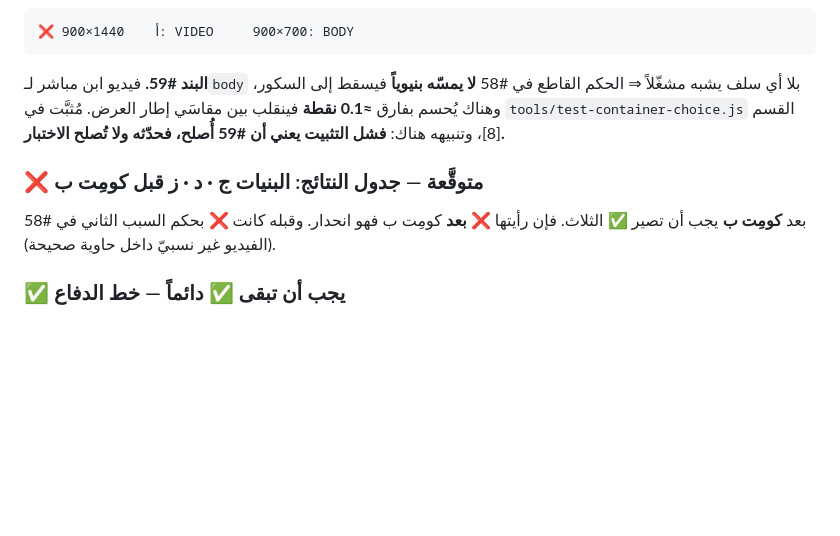
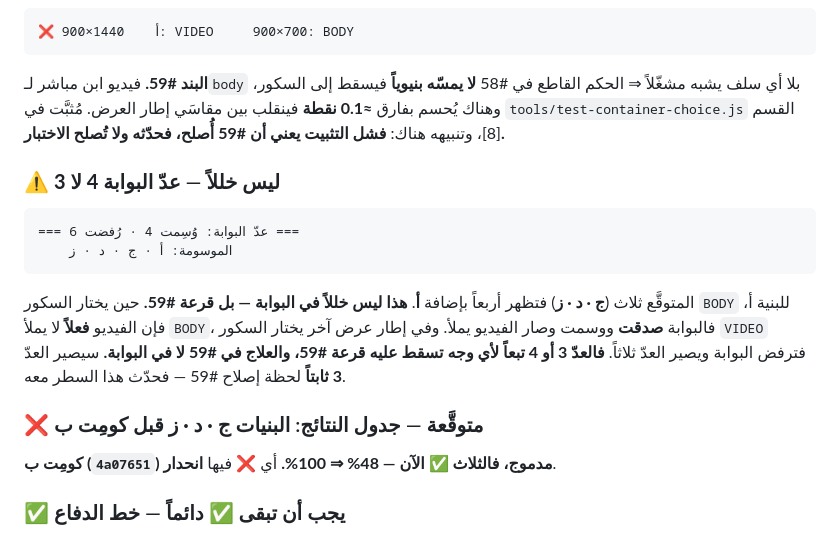
Before and after one commit to nssr12/VIDEO-ZONES, a Markdown page: tools/KNOWN-DEFECTS.md, the part around the change. Drawn GitHub-style; blank space fills up the shorter version.

````diff
--- a/tools/KNOWN-DEFECTS.md
+++ b/tools/KNOWN-DEFECTS.md
@@ -24,10 +24,23 @@
 بين مقاسَي إطار العرض. مُثبَّت في `tools/test-container-choice.js` القسم [8]،
 وتنبيهه هناك: **فشل التثبيت يعني أن #59 أُصلح، فحدّثه ولا تُصلح الاختبار.**
 
+### ⚠️ ليس خللاً — عدّ البوابة **4 لا 3**
+
+```
+=== عدّ البوابة: وُسِمت 4 · رُفضت 6 ===
+    الموسومة: أ · ج · د · ز
+```
+
+المتوقَّع ثلاث (**ج · د · ز**) فتظهر أربعاً بإضافة **أ**. **هذا ليس خللاً في
+البوابة — بل قرعة #59.** حين يختار السكور `BODY` للبنية أ، فإن الفيديو **فعلاً**
+لا يملأ `BODY`، فالبوابة **صدقت** ووسمت وصار الفيديو يملأ. وفي إطار عرض آخر يختار
+السكور `VIDEO` فترفض البوابة ويصير العدّ ثلاثاً. **فالعدّ 3 أو 4 تبعاً لأي وجه
+تسقط عليه قرعة #59، والعلاج في #59 لا في البوابة.**
+سيصير العدّ **3 ثابتاً** لحظة إصلاح #59 — فحدّث هذا السطر معه.
+
 ### ❌ متوقَّعة — جدول النتائج: البنيات **ج · د · ز** قبل كومِت ب
 
-بعد **كومِت ب** يجب أن تصير ✅ الثلاث. فإن رأيتها ❌ **بعد** كومِت ب فهو انحدار.
-وقبله كانت ❌ بحكم السبب الثاني في #58 (الفيديو غير نسبيّ داخل حاوية صحيحة).
+**كومِت ب (`4a07651`) مدموج، فالثلاث ✅ الآن — 48% ⇒ 100%.** أي ❌ فيها **انحدار**.
 
 ### ✅ يجب أن تبقى ✅ دائماً — خط الدفاع
 
````
Also changed, not shown: AUDIT.md (+2 -2 lines), HANDOFF.md (+43 -45 lines).
